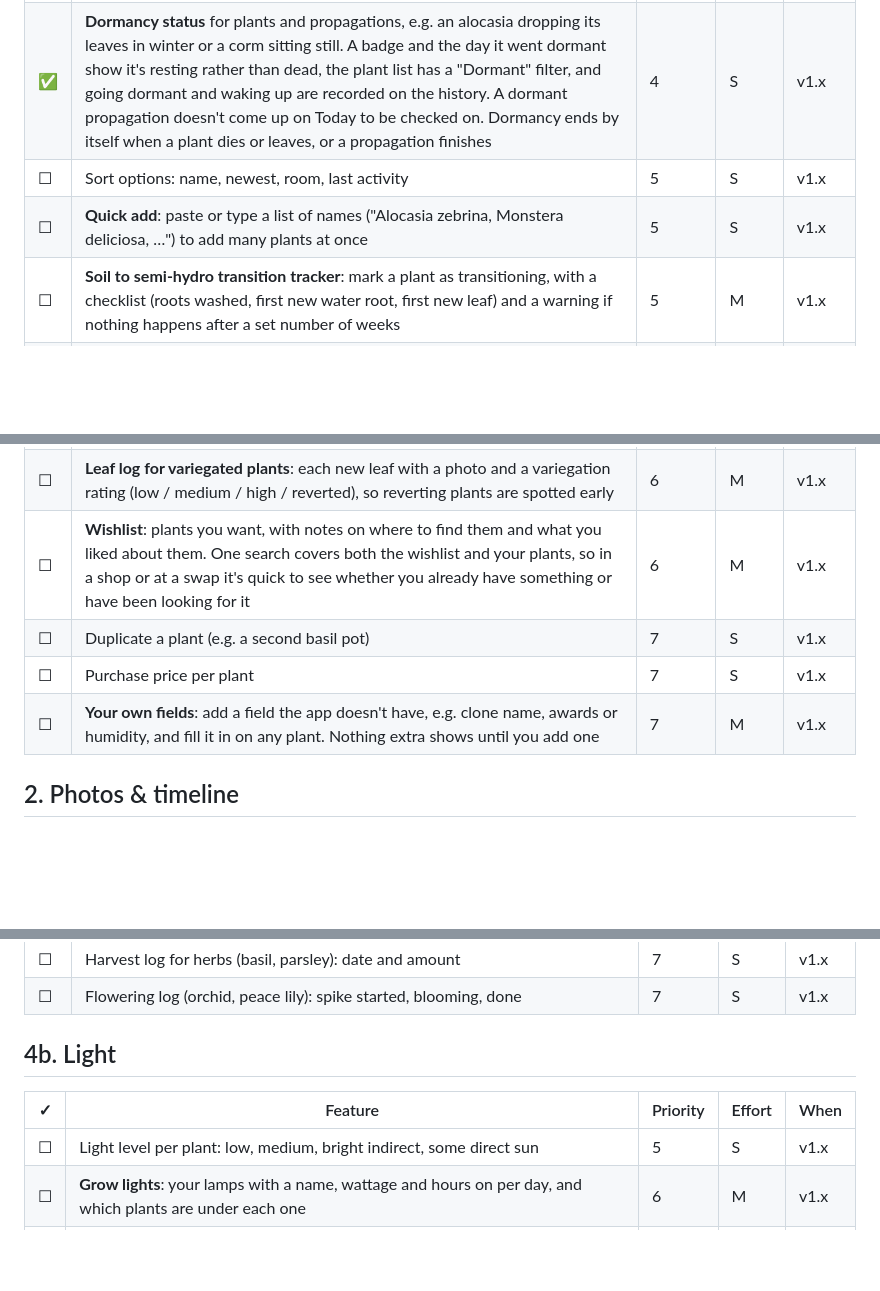
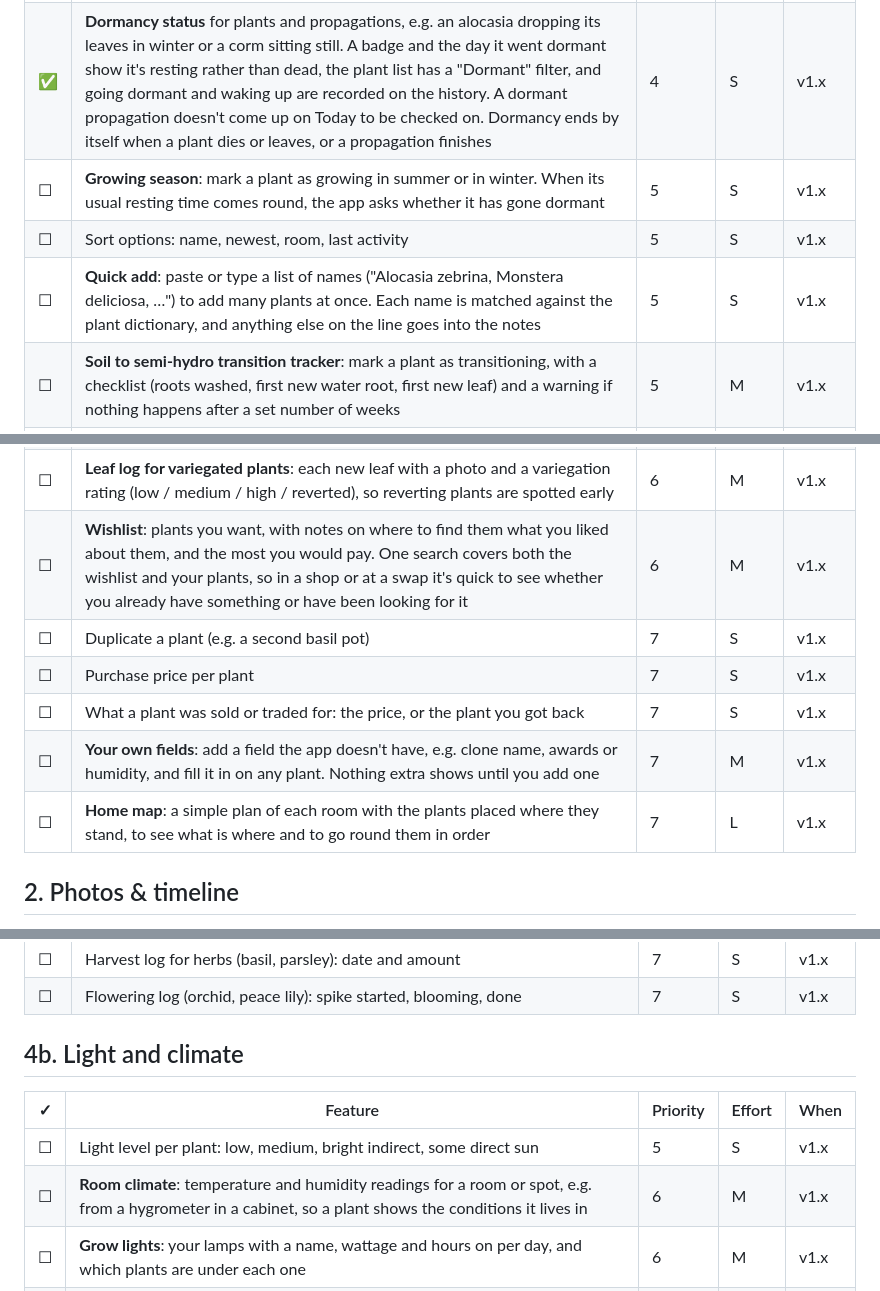
Before and after one commit to LaugeM/stikling, a Markdown page: docs/FEATURES.md, 3 parts joined by grey strips. Drawn GitHub-style; blank space fills up the shorter version.

```diff
--- a/docs/FEATURES.md
+++ b/docs/FEATURES.md
@@ -65,8 +65,9 @@ The partly built rows also have small pieces left: moving selected plants to a r
 | ☐ | Rename or merge a tag everywhere at once, the way rooms can be in Settings | 6 | S | v1.x |
 | ◐ | Select several plants at once: change status, log care, add a note or tags to all. Moving them all to a room isn't built | 4 | M | v1.x |
 | ✅ | **Dormancy status** for plants and propagations, e.g. an alocasia dropping its leaves in winter or a corm sitting still. A badge and the day it went dormant show it's resting rather than dead, the plant list has a "Dormant" filter, and going dormant and waking up are recorded on the history. A dormant propagation doesn't come up on Today to be checked on. Dormancy ends by itself when a plant dies or leaves, or a propagation finishes | 4 | S | v1.x |
+| ☐ | **Growing season**: mark a plant as growing in summer or in winter. When its usual resting time comes round, the app asks whether it has gone dormant | 5 | S | v1.x |
 | ☐ | Sort options: name, newest, room, last activity | 5 | S | v1.x |
-| ☐ | **Quick add**: paste or type a list of names ("Alocasia zebrina, Monstera deliciosa, …") to add many plants at once | 5 | S | v1.x |
+| ☐ | **Quick add**: paste or type a list of names ("Alocasia zebrina, Monstera deliciosa, …") to add many plants at once. Each name is matched against the plant dictionary, and anything else on the line goes into the notes | 5 | S | v1.x |
 | ☐ | **Soil to semi-hydro transition tracker**: mark a plant as transitioning, with a checklist (roots washed, first new water root, first new leaf) and a warning if nothing happens after a set number of weeks | 5 | M | v1.x |
 | ☐ | **Problem log**: yellow leaves, root rot, sunburn, crispy edges. What you saw, what you did, and whether it helped | 5 | M | v1.x |
 | ☐ | **Already have it?** Adding a plant with the same name as one you have says so and links to it, so a second one is added on purpose | 5 | S | v1.x |
@@ -79,10 +80,12 @@ The partly built rows also have small pieces left: moving selected plants to a r
 | ◐ | **Plant dictionary**: a large built-in list of plants and their varieties (genus, species, cultivars, common names) to search and pick from when adding a plant or propagation. Works offline. Built for the aroids (Araceae): every genus and species from Kew's checklist, the old names, and a starter list of cultivars. Other families, common names, family and native region, and a page to browse it aren't built. See `tools/plant-names` | 6 | L | v1.x |
 | ✅ | **Name autocomplete**: suggestions as you type in the genus, species and cultivar fields, from the dictionary and the names already on your plants and propagations, including hybrids and named varieties. An old name offers the one it goes by now, and a cultivar fills in its genus and species. Anything not on the list can still be typed | 6 | M | v1.x |
 | ☐ | **Leaf log for variegated plants**: each new leaf with a photo and a variegation rating (low / medium / high / reverted), so reverting plants are spotted early | 6 | M | v1.x |
-| ☐ | **Wishlist**: plants you want, with notes on where to find them and what you liked about them. One search covers both the wishlist and your plants, so in a shop or at a swap it's quick to see whether you already have something or have been looking for it | 6 | M | v1.x |
+| ☐ | **Wishlist**: plants you want, with notes on where to find them what you liked about them, and the most you would pay. One search covers both the wishlist and your plants, so in a shop or at a swap it's quick to see whether you already have something or have been looking for it | 6 | M | v1.x |
 | ☐ | Duplicate a plant (e.g. a second basil pot) | 7 | S | v1.x |
 | ☐ | Purchase price per plant | 7 | S | v1.x |
+| ☐ | What a plant was sold or traded for: the price, or the plant you got back | 7 | S | v1.x |
 | ☐ | **Your own fields**: add a field the app doesn't have, e.g. clone name, awards or humidity, and fill it in on any plant. Nothing extra shows until you add one | 7 | M | v1.x |
+| ☐ | **Home map**: a simple plan of each room with the plants placed where they stand, to see what is where and to go round them in order | 7 | L | v1.x |
 
 ## 2. Photos & timeline
 
@@ -167,11 +170,12 @@ Built around your routine: moisture meter instead of a watering schedule, semi-h
 | ☐ | Harvest log for herbs (basil, parsley): date and amount | 7 | S | v1.x |
 | ☐ | Flowering log (orchid, peace lily): spike started, blooming, done | 7 | S | v1.x |
 
-## 4b. Light
+## 4b. Light and climate
 
 | ✓ | Feature | Priority | Effort | When |
 |---|---|---|---|---|
 | ☐ | Light level per plant: low, medium, bright indirect, some direct sun | 5 | S | v1.x |
+| ☐ | **Room climate**: temperature and humidity readings for a room or spot, e.g. from a hygrometer in a cabinet, so a plant shows the conditions it lives in | 6 | M | v1.x |
 | ☐ | **Grow lights**: your lamps with a name, wattage and hours on per day, and which plants are under each one | 6 | M | v1.x |
 | ☐ | Moving a plant under or away from a grow light is recorded in its history, like a room change | 6 | S | v1.x |
 | ☐ | Window direction for each room (north, east, south, west), so plants in a room show what light they get | 7 | M | v1.x |
```
Also changed, not shown: other parts of docs/FEATURES.md (+5 -2 lines), PRODUCT.md (+1 -0 lines).
